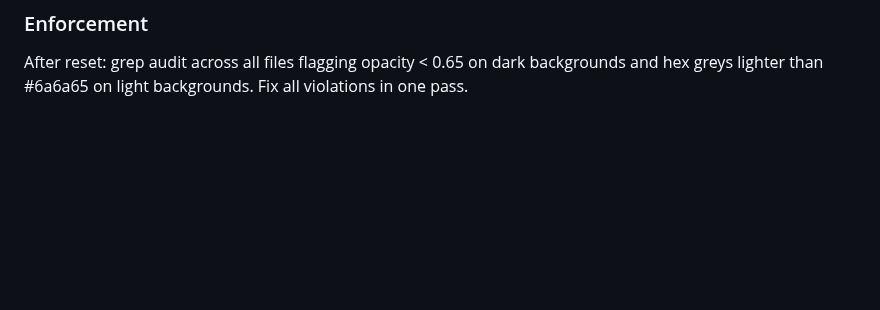
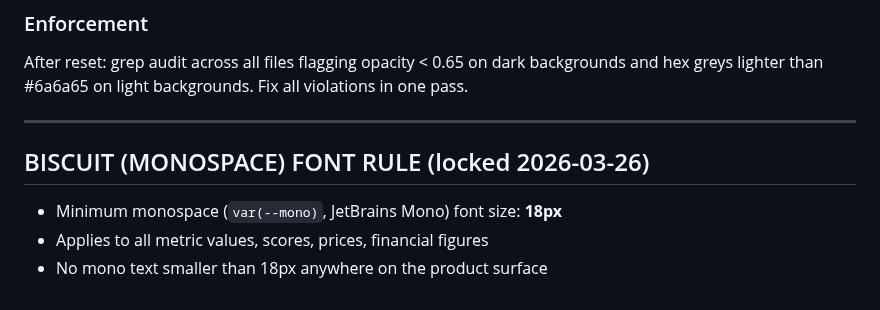
Before and after one commit to nbornman-collab/Devfeasability, a Markdown page: WORKING_PROTOCOL.md, the part around the change. GitHub-like rendering; blank space fills up the shorter version.

Commit message:
Lock mono font minimum 18px

```diff
--- a/WORKING_PROTOCOL.md
+++ b/WORKING_PROTOCOL.md
@@ -760,3 +760,11 @@ Global text size rules - apply to ALL pages, no exceptions:
 
 ### Enforcement
 After reset: grep audit across all files flagging opacity < 0.65 on dark backgrounds and hex greys lighter than #6a6a65 on light backgrounds. Fix all violations in one pass.
+
+---
+
+## BISCUIT (MONOSPACE) FONT RULE (locked 2026-03-26)
+
+- Minimum monospace (`var(--mono)`, JetBrains Mono) font size: **18px**
+- Applies to all metric values, scores, prices, financial figures
+- No mono text smaller than 18px anywhere on the product surface
```
